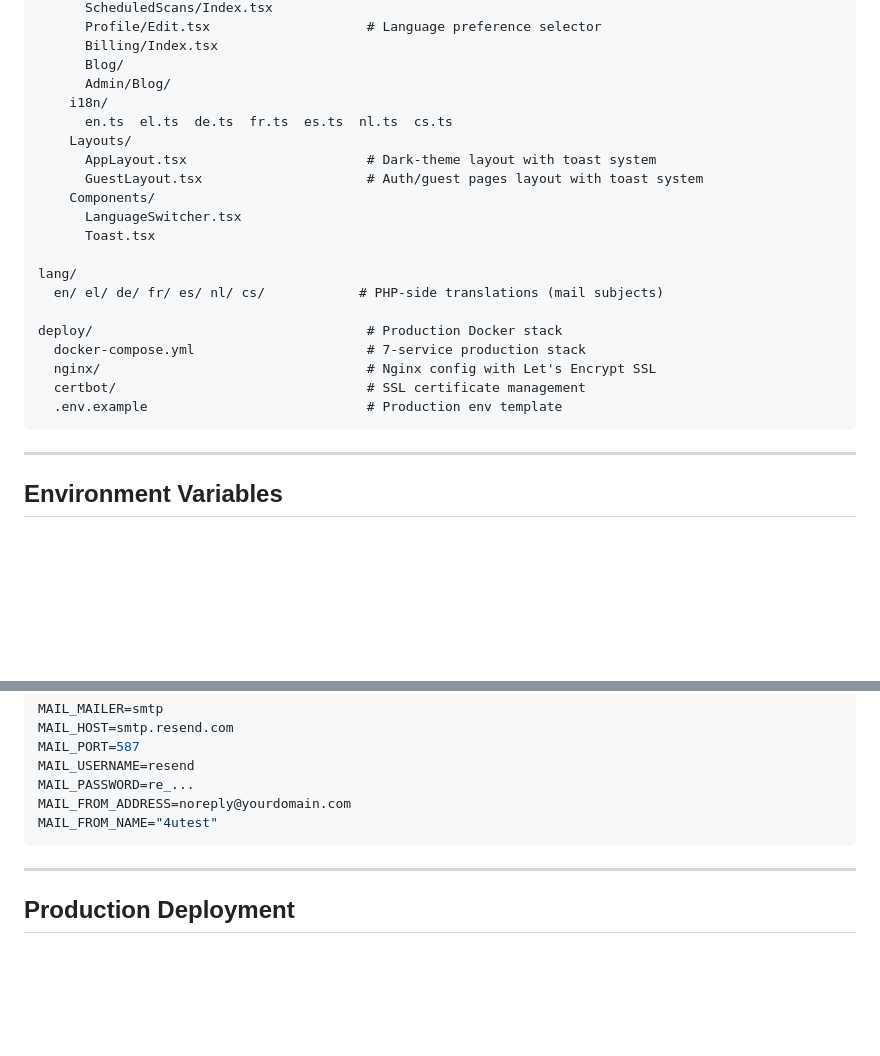
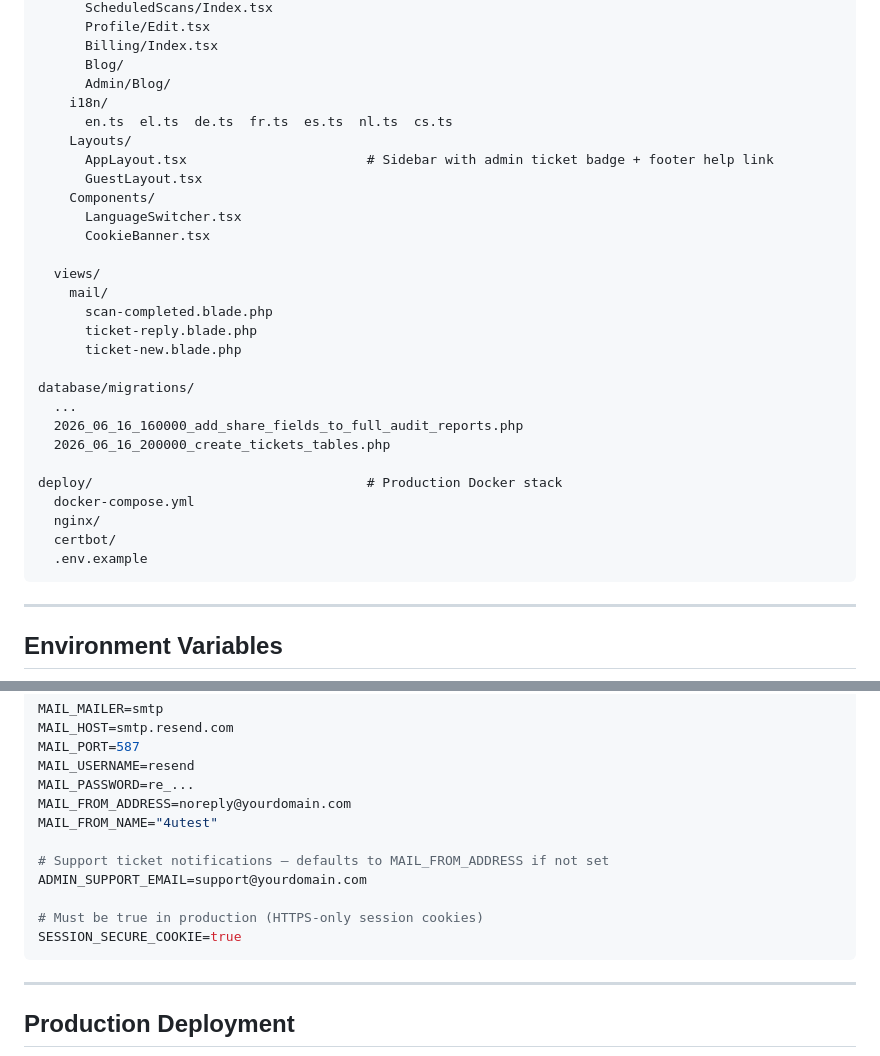
Before and after one commit to gveloper-m/4U-check, a Markdown page: README.md, 2 parts joined by grey strips. GitHub-like rendering; blank space fills up the shorter version.

````diff
--- a/README.md
+++ b/README.md
@@ -227,25 +300,33 @@ resources/
       ScheduledScans/Index.tsx
-      Profile/Edit.tsx                    # Language preference selector
+      Profile/Edit.tsx
       Billing/Index.tsx
       Blog/
       Admin/Blog/
     i18n/
       en.ts  el.ts  de.ts  fr.ts  es.ts  nl.ts  cs.ts
     Layouts/
-      AppLayout.tsx                       # Dark-theme layout with toast system
-      GuestLayout.tsx                     # Auth/guest pages layout with toast system
+      AppLayout.tsx                       # Sidebar with admin ticket badge + footer help link
+      GuestLayout.tsx
     Components/
       LanguageSwitcher.tsx
-      Toast.tsx
+      CookieBanner.tsx
 
-lang/
-  en/ el/ de/ fr/ es/ nl/ cs/            # PHP-side translations (mail subjects)
+  views/
+    mail/
+      scan-completed.blade.php
+      ticket-reply.blade.php
+      ticket-new.blade.php
+
+database/migrations/
+  ...
+  2026_06_16_160000_add_share_fields_to_full_audit_reports.php
+  2026_06_16_200000_create_tickets_tables.php
 
 deploy/                                   # Production Docker stack
-  docker-compose.yml                      # 7-service production stack
-  nginx/                                  # Nginx config with Let's Encrypt SSL
-  certbot/                                # SSL certificate management
-  .env.example                            # Production env template
+  docker-compose.yml
+  nginx/
+  certbot/
+  .env.example
 ```
 
 ---
@@ -275,6 +356,12 @@ MAIL_USERNAME=resend
 MAIL_PASSWORD=re_...
 MAIL_FROM_ADDRESS=noreply@yourdomain.com
 MAIL_FROM_NAME="4utest"
+
+# Support ticket notifications — defaults to MAIL_FROM_ADDRESS if not set
+ADMIN_SUPPORT_EMAIL=support@yourdomain.com
+
+# Must be true in production (HTTPS-only session cookies)
+SESSION_SECURE_COOKIE=true
 ```
 
 ---
````
Also changed, not shown: other parts of README.md (+92 -19 lines).
